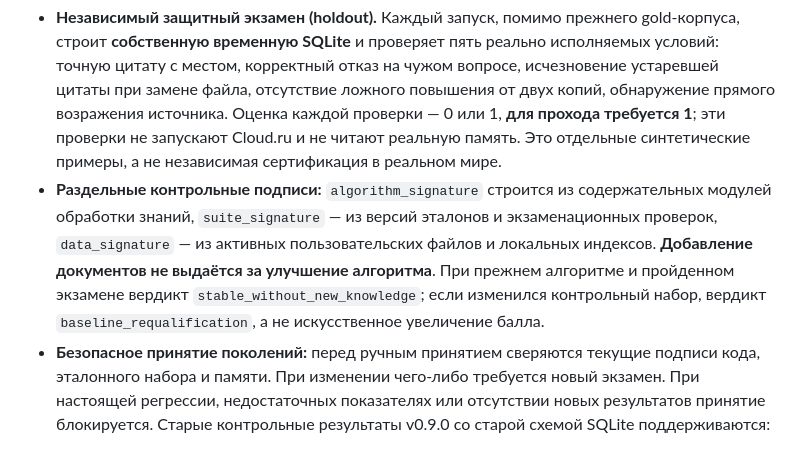
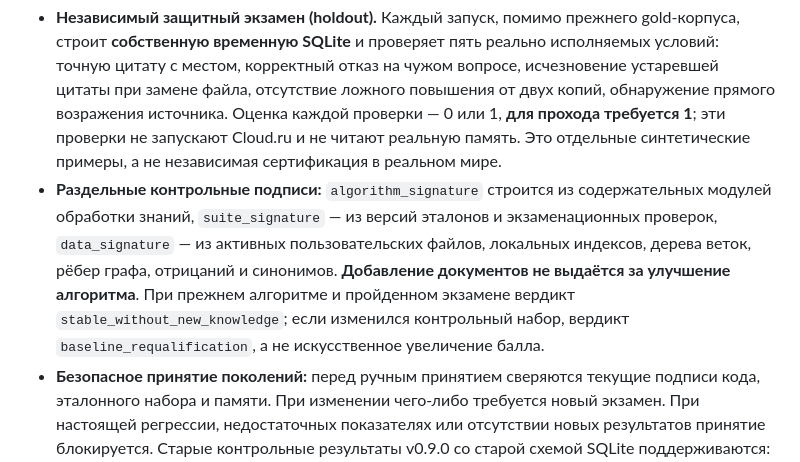
Before and after one commit to Aspksa/Tenmiyora, a Markdown page: README.md, the part around the change. GitHub-like rendering.

Commit message:
Уточнить границы контрольных подписей Brain Lab и учёт изменений графа знаний

```diff
--- a/README.md
+++ b/README.md
@@ -352,7 +352,7 @@ python bootstrap/document_quality_exam.py --check --output ".runtime/quality-rep
 **Новые страницы, меню, кнопки и визуальные компоненты не добавлялись.** Улучшения внесены только во внутренние алгоритмы `bootstrap/brain_lab.py` и дополнительную офлайн-проверку `bootstrap/brain_lab_holdout.py`, которая автоматически применяется во время уже существующего экзамена лаборатории.
 
 - **Независимый защитный экзамен (holdout).** Каждый запуск, помимо прежнего gold-корпуса, строит **собственную временную SQLite** и проверяет пять реально исполняемых условий: точную цитату с местом, корректный отказ на чужом вопросе, исчезновение устаревшей цитаты при замене файла, отсутствие ложного повышения от двух копий, обнаружение прямого возражения источника. Оценка каждой проверки — 0 или 1, **для прохода требуется 1**; эти проверки не запускают Cloud.ru и не читают реальную память. Это отдельные синтетические примеры, а не независимая сертификация в реальном мире.
-- **Раздельные контрольные подписи:** `algorithm_signature` строится из содержательных модулей обработки знаний, `suite_signature` — из версий эталонов и экзаменационных проверок, `data_signature` — из активных пользовательских файлов и локальных индексов. **Добавление документов не выдаётся за улучшение алгоритма**. При прежнем алгоритме и пройденном экзамене вердикт `stable_without_new_knowledge`; если изменился контрольный набор, вердикт `baseline_requalification`, а не искусственное увеличение балла.
+- **Раздельные контрольные подписи:** `algorithm_signature` строится из содержательных модулей обработки знаний, `suite_signature` — из версий эталонов и экзаменационных проверок, `data_signature` — из активных пользовательских файлов, локальных индексов, дерева веток, рёбер графа, отрицаний и синонимов. **Добавление документов не выдаётся за улучшение алгоритма**. При прежнем алгоритме и пройденном экзамене вердикт `stable_without_new_knowledge`; если изменился контрольный набор, вердикт `baseline_requalification`, а не искусственное увеличение балла.
 - **Безопасное принятие поколений:** перед ручным принятием сверяются текущие подписи кода, эталонного набора и памяти. При изменении чего-либо требуется новый экзамен. При настоящей регрессии, недостаточных показателях или отсутствии новых результатов принятие блокируется. Старые контрольные результаты v0.9.0 со старой схемой SQLite поддерживаются: не приравниваются к новой версии экзамена без явной переквалификации.
 - **Корректные повторы:** таблица `brain_lab_trials` отмечает прохождение порога **для конкретного запуска**, а не по ошибке для всей серии; основной итог по-прежнему берёт худшие значения метрик, чтобы хорошее среднее не прятало одиночный сбой. Добавлен журнал `brain_lab_decisions`: принятие и отзыв контрольных поколений с временем, кодовыми сигнатурами и результатом проверки. Это журнал действий, **не резервная копия пользовательской базы** и не криптографическое доказательство подлинности.
 - **Защита от автоматического самоизменения:** выполнение сгенерированного кода, установка программ, подмена весов модели, автоматический GitHub merge и перенос синтетических данных в пользовательскую память **не включены**.
```
